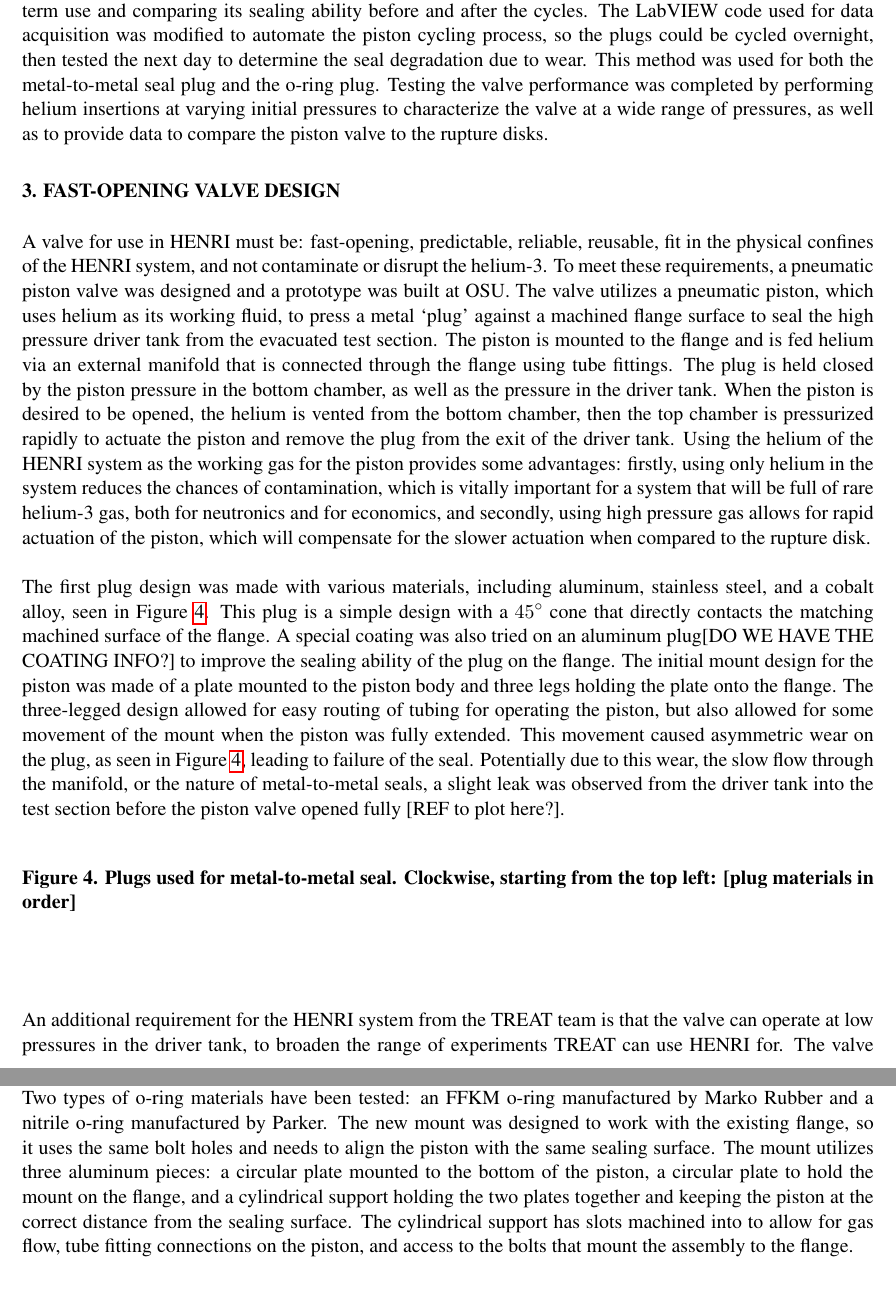
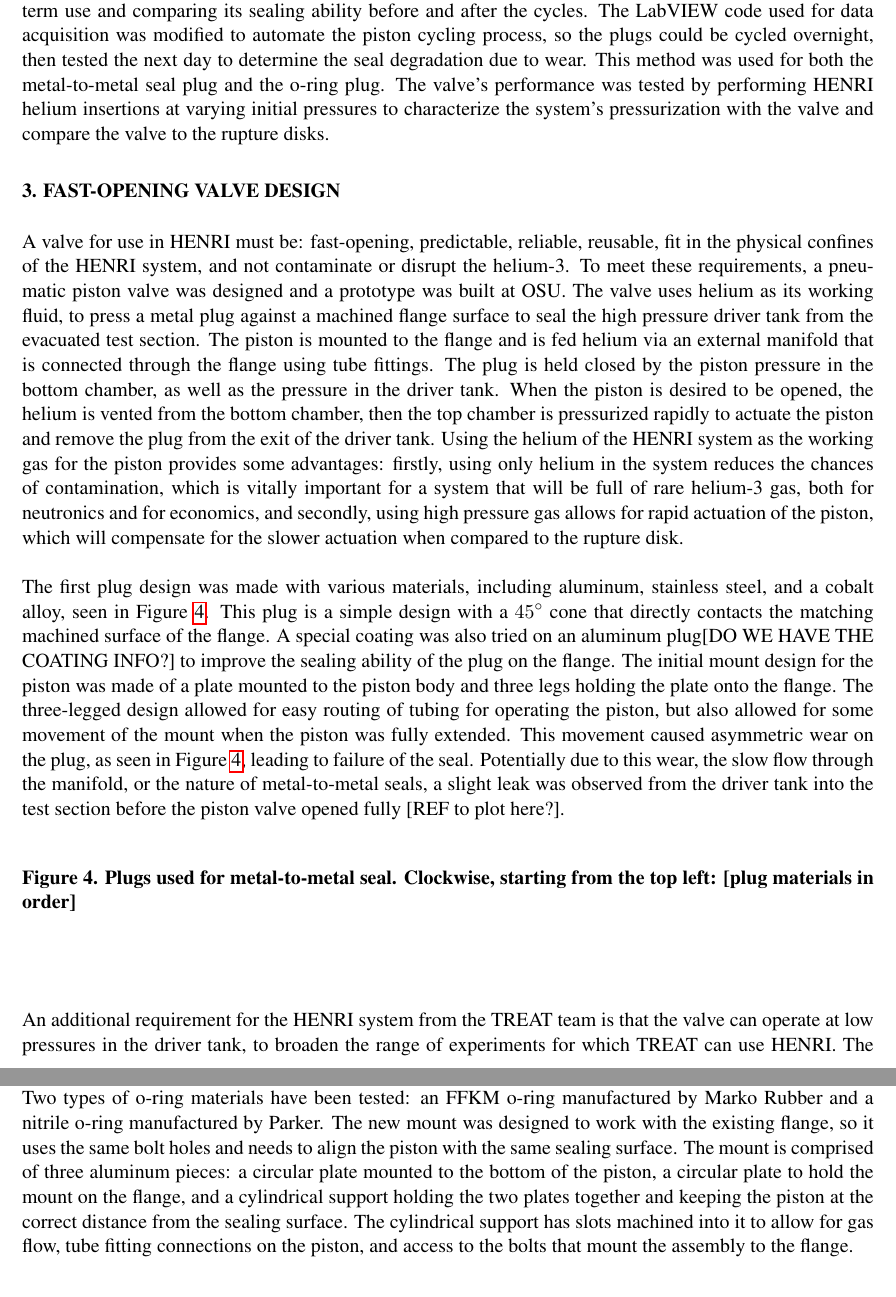
Before and after one commit to warrenau/HENRI-NURETH-19, a LaTeX document (main.tex, which reads design/design.tex, experiment/experiment.tex): two parts of pages 5 and 6 of 11, joined at a grey line, cut so that both start at the same text. Compiled offline with pdfLaTeX.

Commit message:
added NI part numbers, made some revisions, added comments regarding more revisions -- AMW

```diff
--- a/design/design.tex
+++ b/design/design.tex
@@ -2,7 +2,7 @@
 % talk about design requirements
 % discuss the initial piston valve design -- what was it, how well did it work, why did it not work
 A valve for use in HENRI must be: fast-opening, predictable, reliable, reusable, fit in the physical confines of the HENRI system, and not contaminate or disrupt the helium-3.
-To meet these requirements, a pneumatic piston valve was designed and a prototype was built at OSU. The valve utilizes a pneumatic piston, which uses helium as its working fluid, to press a metal `plug' against a machined flange surface to seal the high pressure driver tank from the evacuated test section. The piston is mounted to the flange and is fed helium via an external manifold that is connected through the flange using tube fittings. The plug is held closed by the piston pressure in the bottom chamber, as well as the pressure in the driver tank. When the piston is desired to be opened, the helium is vented from the bottom chamber, then the top chamber is pressurized rapidly to actuate the piston and remove the plug from the exit of the driver tank. Using the helium of the HENRI system as the working gas for the piston provides some advantages: firstly, using only helium in the system reduces the chances of contamination, which is vitally important for a system that will be full of rare helium-3 gas, both for neutronics and for economics, and secondly, using high pressure gas allows for rapid actuation of the piston, which will compensate for the slower actuation when compared to the rupture disk.
+To meet these requirements, a pneumatic piston valve was designed and a prototype was built at OSU. The valve uses helium as its working fluid, to press a metal plug against a machined flange surface to seal the high pressure driver tank from the evacuated test section. The piston is mounted to the flange and is fed helium via an external manifold that is connected through the flange using tube fittings. The plug is held closed by the piston pressure in the bottom chamber, as well as the pressure in the driver tank. When the piston is desired to be opened, the helium is vented from the bottom chamber, then the top chamber is pressurized rapidly to actuate the piston and remove the plug from the exit of the driver tank. Using the helium of the HENRI system as the working gas for the piston provides some advantages: firstly, using only helium in the system reduces the chances of contamination, which is vitally important for a system that will be full of rare helium-3 gas, both for neutronics and for economics, and secondly, using high pressure gas allows for rapid actuation of the piston, which will compensate for the slower actuation when compared to the rupture disk.
 
 % obviously put a drawing and/or picture here of the og design -- also include a picture of the whole HENRI assembly with labels, so this all makes sense
 
@@ -20,11 +20,11 @@ The first plug design was made with various materials, including aluminum, stain
 \end{figure}
 
 % discuss metal-to-metal seal problems at low pressure
-An additional requirement for the HENRI system from the TREAT team is that the valve can operate at low pressures in the driver tank, to broaden the range of experiments TREAT can use HENRI for. The valve design uses both the pressure in the driver tank and the pressure in the piston to hold the plug closed, but if the pressure in either is low enough, there may not be enough sealing force to keep the helium from leaking. It was found with the metal-to-metal seal that it was difficult to keep the seal with a driver tank pressure less than \SI{500}{psia}[NEED TO CHECK, maybe add figure here, or ref results]. Low pressure sealing was difficult for this design, even with fresh plugs that had not been worn by the metal-to-metal contact.
+An additional requirement for the HENRI system from the TREAT team is that the valve can operate at low pressures in the driver tank, to broaden the range of experiments for which TREAT can use HENRI. The valve design uses both the pressure in the driver tank and the pressure in the piston to hold the plug closed, but if the pressure in either is low enough, there may not be enough sealing force to keep the helium from leaking. It was found with the metal-to-metal seal that it was difficult to keep the seal with a driver tank pressure less than \SI{500}{psia}[NEED TO CHECK, maybe add figure here, or ref results]. Low pressure sealing was difficult for this design, even with fresh plugs that had not been worn by the metal-to-metal contact.
 
 % discuss design improvements in second iteration in both the mount and the o-ring
 \subsection{Design Iteration} \label{s:iteration}
-While the first plug and mount design proved the concept of a piston valve will work for the HENRI system, the seal durability was low and the piston opening was not as smooth or as fast as desired. To improve the valve, a new plug was designed using an o-ring to improve the sealing ability, and a new mount was designed to provide a more uniform and sturdy hold on the piston. The new assembly can be seen in \Cref{fig:piston assembly}. The new plug still uses a \SI{45}{\degree} slope to mate to the existing flange, but it does not go to a point like the previous design. It has a dovetail groove machined into it, as seen in \Cref{fig:Dovetail Groove}, to hold the o-ring in place such that the o-ring presses into the machined surface of the flange to strongly seal the driver tank from the test section. Two types of o-ring materials have been tested: an FFKM o-ring manufactured by Marko Rubber and a nitrile o-ring manufactured by Parker. The new mount was designed to work with the existing flange, so it uses the same bolt holes and needs to align the piston with the same sealing surface. The mount utilizes three aluminum pieces: a circular plate mounted to the bottom of the piston, a circular plate to hold the mount on the flange, and a cylindrical support holding the two plates together and keeping the piston at the correct distance from the sealing surface. The cylindrical support has slots machined into to allow for gas flow, tube fitting connections on the piston, and access to the bolts that mount the assembly to the flange.
+While the first plug and mount design proved the concept of a piston valve will work for the HENRI system, the seal durability was low and the piston opening was not as smooth or as fast as desired. To improve the valve, a new plug was designed using an o-ring to improve the sealing ability, and a new mount was designed to provide a more uniform and sturdy hold on the piston. The new assembly can be seen in \Cref{fig:piston assembly}. The new plug still uses a \SI{45}{\degree} slope to mate to the existing flange, but it does not go to a point like the previous design. It has a dovetail groove machined into it, as seen in \Cref{fig:Dovetail Groove}, to hold the o-ring in place such that the o-ring presses into the machined surface of the flange to strongly seal the driver tank from the test section. Two types of o-ring materials have been tested: an FFKM o-ring manufactured by Marko Rubber and a nitrile o-ring manufactured by Parker. The new mount was designed to work with the existing flange, so it uses the same bolt holes and needs to align the piston with the same sealing surface. The mount is comprised of three aluminum pieces: a circular plate mounted to the bottom of the piston, a circular plate to hold the mount on the flange, and a cylindrical support holding the two plates together and keeping the piston at the correct distance from the sealing surface. The cylindrical support has slots machined into it to allow for gas flow, tube fitting connections on the piston, and access to the bolts that mount the assembly to the flange.
 
 % maybe include a table with serial numbers for o-rings?
 
--- a/experiment/experiment.tex
+++ b/experiment/experiment.tex
@@ -56,4 +56,4 @@ The facility uses 13 pressure transducers and 1 thermocouple. The pressure trans
 % we tested the plugs and o-rings for durability / sealing with sustained seal tests and repeated seal tests outside of the henri facility (just using the flange and piston)
 % we tested the valve / plugs / o-rings in henri tests
 
-The overall methodology for testing the piston valve includes two main parts: testing the plug designs for durability and sealing after large numbers of cycles; and testing the piston valve's performance in HENRI helium insertions. Testing the plugs was performed by cycling the piston valve to simulate the wear of long term use and comparing its sealing ability before and after the cycles. The LabVIEW code used for data acquisition was modified to automate the piston cycling process, so the plugs could be cycled overnight, then tested the next day to determine the seal degradation due to wear. This method was used for both the metal-to-metal seal plug and the o-ring plug. Testing the valve performance was completed by performing helium insertions at varying initial pressures to characterize the valve at a wide range of pressures, as well as to provide data to compare the piston valve to the rupture disks.
+The overall methodology for testing the piston valve includes two main parts: testing the plug designs for durability and sealing after large numbers of cycles; and testing the piston valve's performance in HENRI helium insertions. Testing the plugs was performed by cycling the piston valve to simulate the wear of long term use and comparing its sealing ability before and after the cycles. The LabVIEW code used for data acquisition was modified to automate the piston cycling process, so the plugs could be cycled overnight, then tested the next day to determine the seal degradation due to wear. This method was used for both the metal-to-metal seal plug and the o-ring plug. The valve's performance was tested by performing HENRI helium insertions at varying initial pressures to characterize the system's pressurization with the valve and compare the valve to the rupture disks.
```
Also changed, not shown: experiment/experiment.tex (2 more changed lines).
